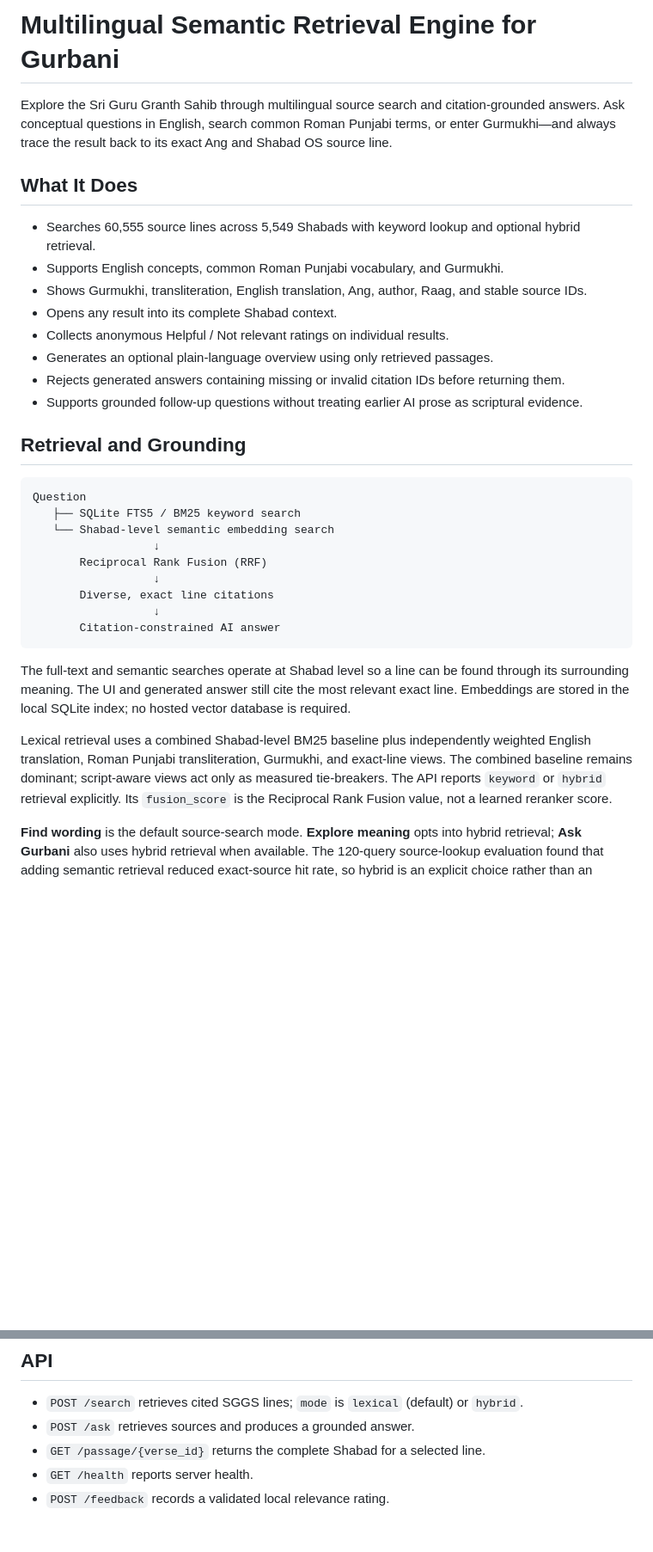
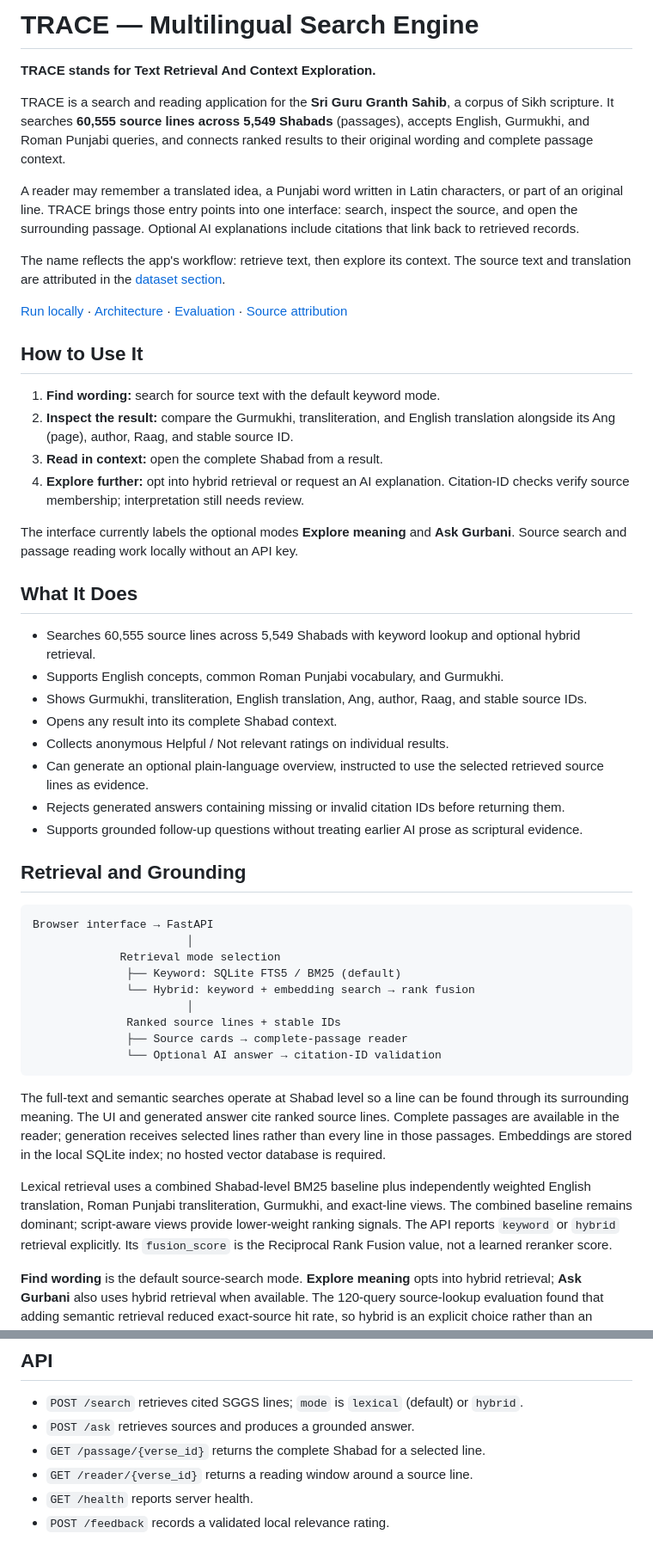
Before and after one commit to Harsimran-Kalsi/Multilingual-Semantic-Retrieval-Engine-for-Gurbani, a Markdown page: README.md, 2 parts joined by grey strips. Shown at 86% size. GitHub-like rendering; blank space fills up the shorter version.

Commit message:
Document TRACE identity, architecture, and evaluation

````diff
--- a/README.md
+++ b/README.md
@@ -1,9 +1,34 @@
-# Multilingual Semantic Retrieval Engine for Gurbani
+# TRACE — Multilingual Search Engine
 
-Explore the Sri Guru Granth Sahib through multilingual source search and
-citation-grounded answers. Ask conceptual questions in English, search common
-Roman Punjabi terms, or enter Gurmukhi—and always trace the result back to its
-exact Ang and Shabad OS source line.
+**TRACE stands for Text Retrieval And Context Exploration.**
+
+TRACE is a search and reading application for the **Sri Guru Granth Sahib**, a
+corpus of Sikh scripture. It searches **60,555 source lines across 5,549 Shabads**
+(passages), accepts English, Gurmukhi, and Roman Punjabi queries, and connects
+ranked results to their original wording and complete passage context.
+
+A reader may remember a translated idea, a Punjabi word written in Latin
+characters, or part of an original line. TRACE brings those entry points into
+one interface: search, inspect the source, and open the surrounding passage.
+Optional AI explanations include citations that link back to retrieved records.
+
+The name reflects the app's workflow: retrieve text, then explore its context.
+The source text and translation are attributed in the [dataset section](#dataset).
+
+[Run locally](#run-app) · [Architecture](#retrieval-and-grounding) ·
+[Evaluation](#evaluation-at-a-glance) · [Source attribution](#dataset)
+
+## How to Use It
+
+1. **Find wording:** search for source text with the default keyword mode.
+2. **Inspect the result:** compare the Gurmukhi, transliteration, and English
+   translation alongside its Ang (page), author, Raag, and stable source ID.
+3. **Read in context:** open the complete Shabad from a result.
+4. **Explore further:** opt into hybrid retrieval or request an AI explanation.
+   Citation-ID checks verify source membership; interpretation still needs review.
+
+The interface currently labels the optional modes **Explore meaning** and
+**Ask Gurbani**. Source search and passage reading work locally without an API key.
 
 ## What It Does
 
@@ -13,7 +38,8 @@ exact Ang and Shabad OS source line.
   stable source IDs.
 - Opens any result into its complete Shabad context.
 - Collects anonymous Helpful / Not relevant ratings on individual results.
-- Generates an optional plain-language overview using only retrieved passages.
+- Can generate an optional plain-language overview, instructed to use the selected
+  retrieved source lines as evidence.
 - Rejects generated answers containing missing or invalid citation IDs before returning them.
 - Supports grounded follow-up questions without treating earlier AI prose as
   scriptural evidence.
@@ -21,26 +47,28 @@ exact Ang and Shabad OS source line.
 ## Retrieval and Grounding
 
 ```text
-Question
-   ├── SQLite FTS5 / BM25 keyword search
-   └── Shabad-level semantic embedding search
-                  ↓
-       Reciprocal Rank Fusion (RRF)
-                  ↓
-       Diverse, exact line citations
-                  ↓
-       Citation-constrained AI answer
+Browser interface → FastAPI
+                       │
+             Retrieval mode selection
+              ├── Keyword: SQLite FTS5 / BM25 (default)
+              └── Hybrid: keyword + embedding search → rank fusion
+                       │
+              Ranked source lines + stable IDs
+              ├── Source cards → complete-passage reader
+              └── Optional AI answer → citation-ID validation
 ```
 
 The full-text and semantic searches operate at Shabad level so a line can be
-found through its surrounding meaning. The UI and generated answer still cite
-the most relevant exact line. Embeddings are stored in the local SQLite index;
+found through its surrounding meaning. The UI and generated answer cite ranked
+source lines. Complete passages are available in the reader; generation receives
+selected lines rather than every line in those passages.
+Embeddings are stored in the local SQLite index;
 no hosted vector database is required.
 
 Lexical retrieval uses a combined Shabad-level BM25 baseline plus independently
 weighted English translation, Roman Punjabi transliteration, Gurmukhi, and
 exact-line views. The combined baseline remains dominant; script-aware views
-act only as measured tie-breakers. The API reports `keyword` or `hybrid`
+provide lower-weight ranking signals. The API reports `keyword` or `hybrid`
 retrieval explicitly. Its `fusion_score` is the Reciprocal Rank Fusion value,
 not a learned reranker score.
 
@@ -133,6 +218,7 @@ Runtime schema: `data/schema/verse.schema.json`.
 - `POST /search` retrieves cited SGGS lines; `mode` is `lexical` (default) or `hybrid`.
 - `POST /ask` retrieves sources and produces a grounded answer.
 - `GET /passage/{verse_id}` returns the complete Shabad for a selected line.
+- `GET /reader/{verse_id}` returns a reading window around a source line.
 - `GET /health` reports server health.
 - `POST /feedback` records a validated local relevance rating.
 
````
Also changed, not shown: other parts of README.md (+71 -2 lines).
